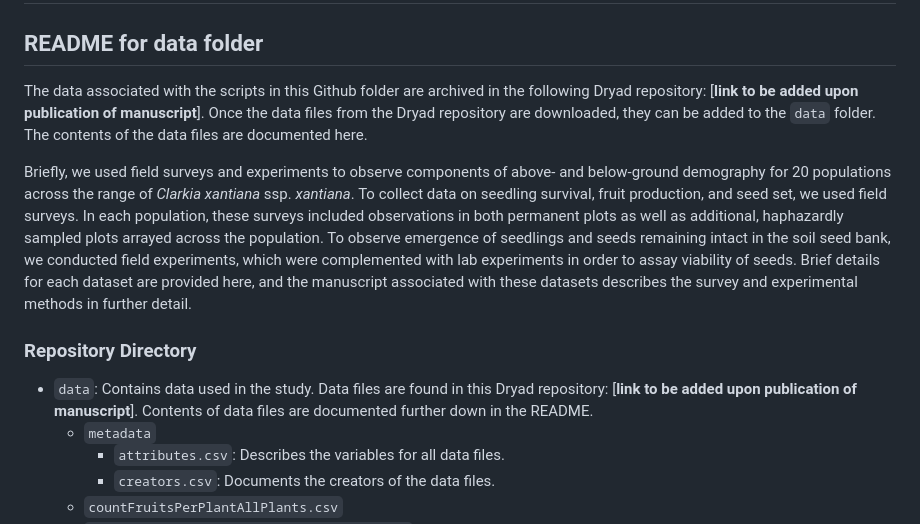
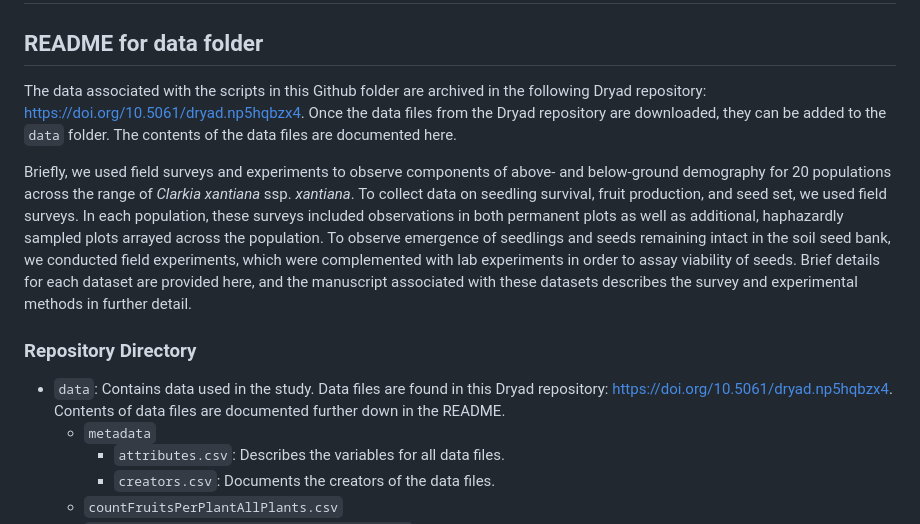
Before and after one commit to gregor-fausto/clarkia-bet-hedging, a Markdown page: data/README.md, the part around the change. GitHub-like rendering.

Commit message:
add DOI for data repo on Dryad; add non-PhD uni email

```diff
--- a/data/README.md
+++ b/data/README.md
@@ -1,13 +1,13 @@
 # clarkia-bet-hedging
 ## README for data folder
 
-The data associated with the scripts in this Github folder are archived in the following Dryad repository: [**link to be added upon publication of manuscript**]. Once the data files from the Dryad repository are downloaded, they can be added to the `data` folder. The contents of the data files are documented here.
+The data associated with the scripts in this Github folder are archived in the following Dryad repository: https://doi.org/10.5061/dryad.np5hqbzx4. Once the data files from the Dryad repository are downloaded, they can be added to the `data` folder. The contents of the data files are documented here.
 
 Briefly, we used field surveys and experiments to observe components of above- and below-ground demography for 20 populations across the range of <i>Clarkia xantiana</i> ssp. <i>xantiana</i>. To collect data on seedling survival, fruit production, and seed set, we used field surveys. In each population, these surveys included observations in both permanent plots as well as additional, haphazardly sampled plots arrayed across the population. To observe emergence of seedlings and seeds remaining intact in the soil seed bank, we conducted field experiments, which were complemented with lab experiments in order to assay viability of seeds. Brief details for each dataset are provided here, and the manuscript associated with these datasets describes the survey and experimental methods in further detail.
 
 ### Repository Directory
 
-- `data`: Contains data used in the study. Data files are found in this Dryad repository: [**link to be added upon publication of manuscript**]. Contents of data files are documented further down in the README.
+- `data`: Contains data used in the study. Data files are found in this Dryad repository: https://doi.org/10.5061/dryad.np5hqbzx4. Contents of data files are documented further down in the README.
     + `metadata`
       * `attributes.csv`: Describes the variables for all data files.
       * `creators.csv`: Documents the creators of the data files.
```
Also changed, not shown: README.md (+4 -4 lines).
